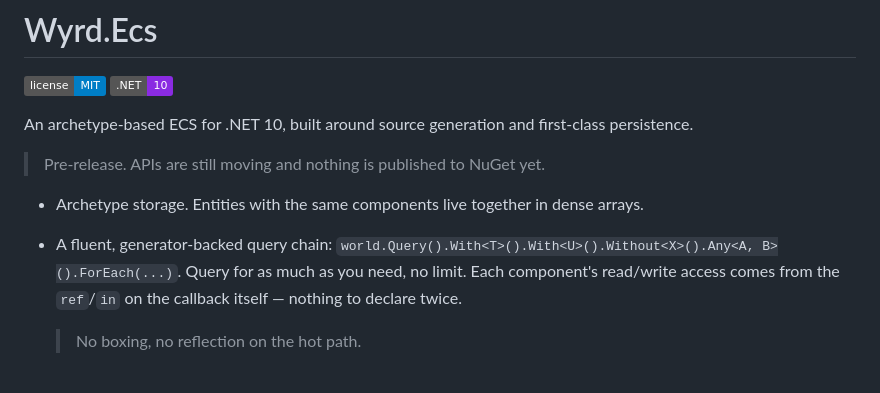
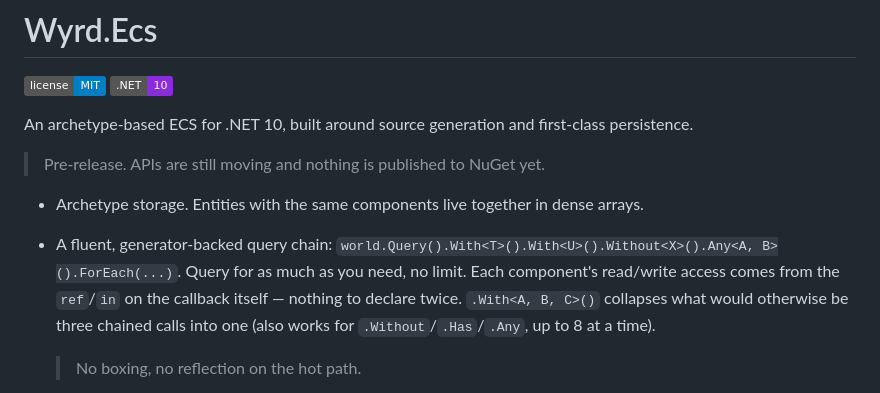
Before and after one commit to JacobMillward/Wyrd.Ecs, a Markdown page: README.md, the part around the change. Drawn GitHub-style; badges without logos.

Commit message:
docs: mention collapsing arity overloads in the README

```diff
--- a/README.md
+++ b/README.md
@@ -8,7 +8,7 @@ An archetype-based ECS for .NET 10, built around source generation and first-cla
 > Pre-release. APIs are still moving and nothing is published to NuGet yet.
 
 - Archetype storage. Entities with the same components live together in dense arrays.
-- A fluent, generator-backed query chain: `world.Query().With<T>().With<U>().Without<X>().Any<A, B>().ForEach(...)`. Query for as much as you need, no limit. Each component's read/write access comes from the `ref`/`in` on the callback itself — nothing to declare twice.
+- A fluent, generator-backed query chain: `world.Query().With<T>().With<U>().Without<X>().Any<A, B>().ForEach(...)`. Query for as much as you need, no limit. Each component's read/write access comes from the `ref`/`in` on the callback itself — nothing to declare twice. `.With<A, B, C>()` collapses what would otherwise be three chained calls into one (also works for `.Without`/`.Has`/`.Any`, up to 8 at a time).
 
   > No boxing, no reflection on the hot path.
 - `QuerySystem` sugar for the declared-system case. Override `DefineQuery` (query shape) and declare an `Update` (per-entity body) method, the generator fills in dispatch.
```
